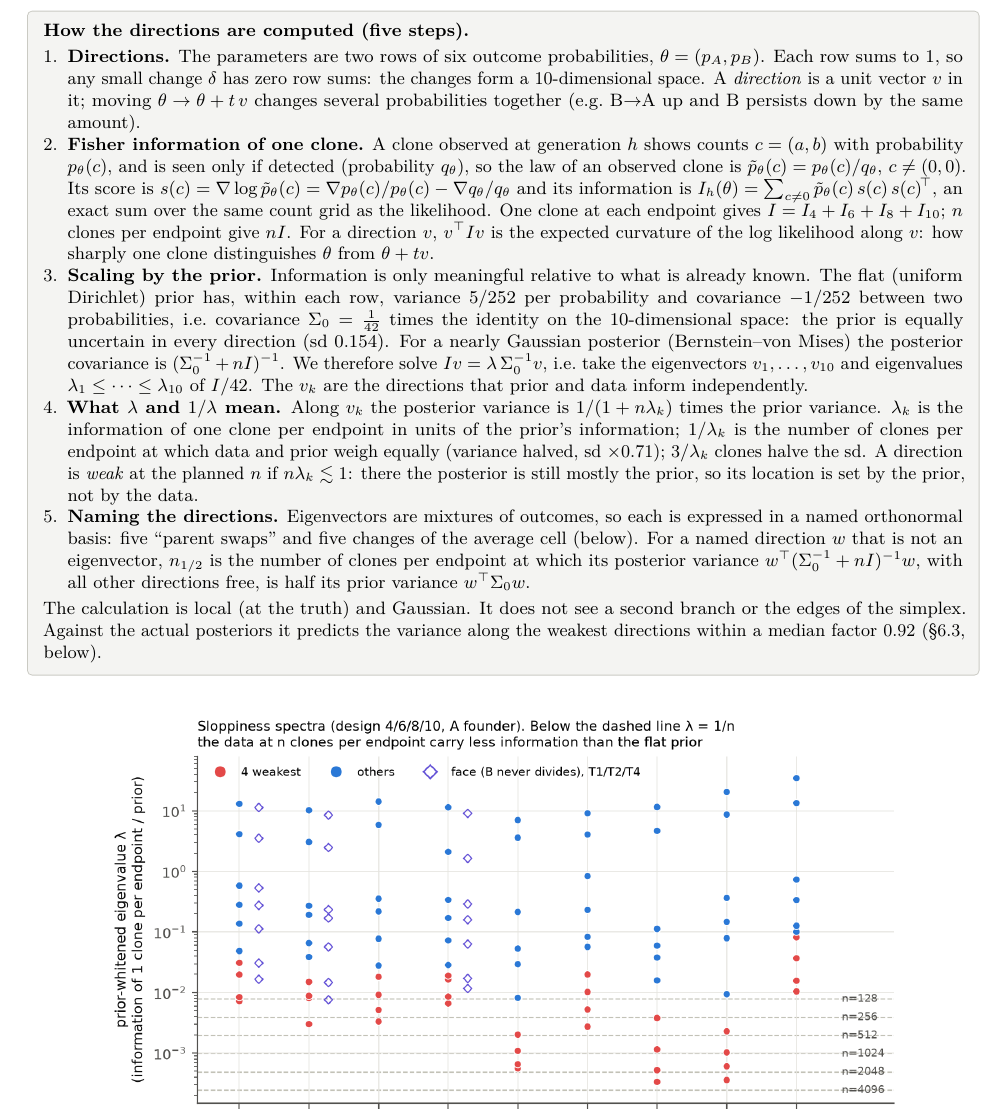
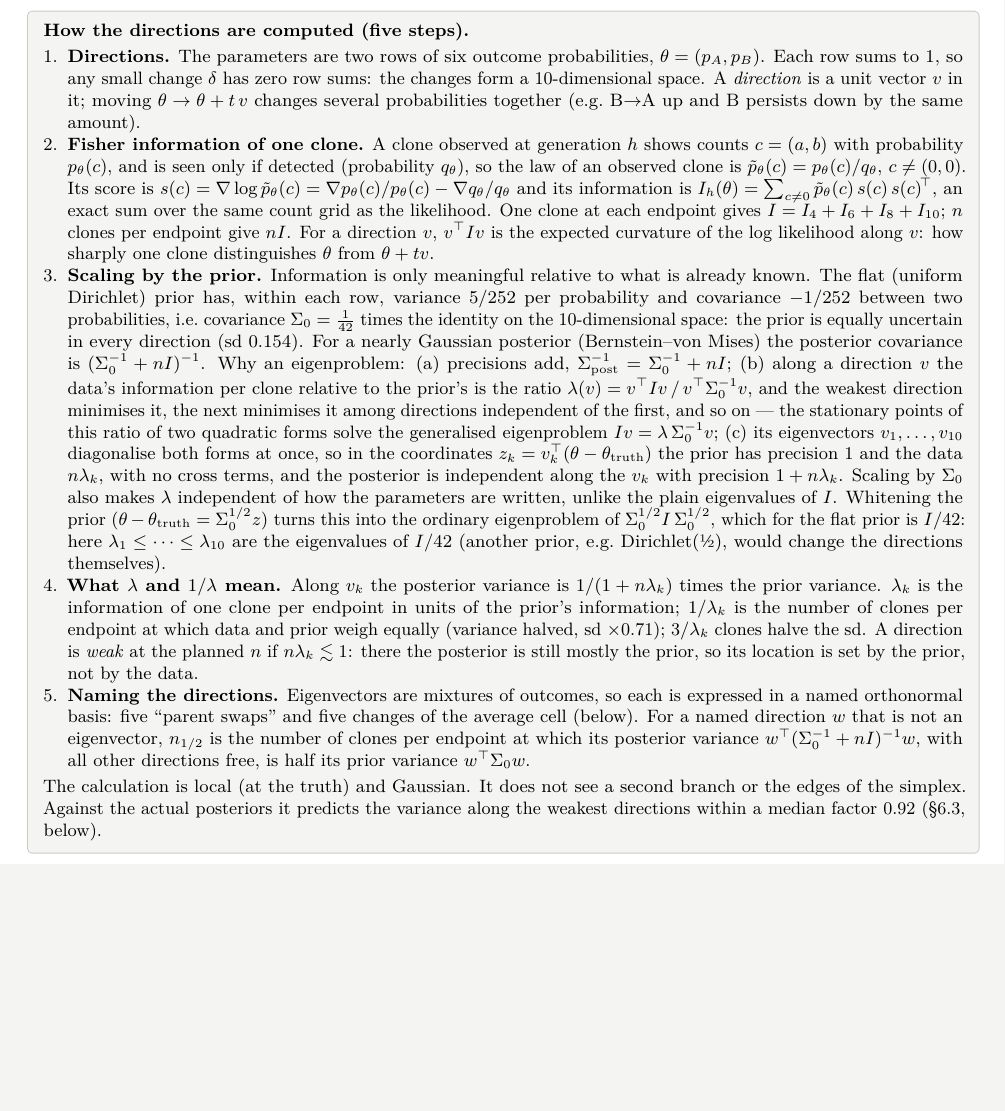
Before and after one commit to flaccagora/BIO-SBI, a LaTeX document (report_exact_gw/report.tex): part of page 18 of 41, cut so that both start at the same text, the shorter picture padded with empty space. Compiled offline with pdfLaTeX.

Commit message:
report_exact_gw 6.3: derivation of the prior-scaled eigenproblem (precisions add, Rayleigh ratio, simultaneous diagonalisation, whitening)
Co-Authored-By: Claude Opus 5.5 <noreply@anthropic.com>
Claude-Session: https://claude.ai/code/session_01EBZgzbhc9qKk7eq4vXdb3s

```diff
--- a/report_exact_gw/report.tex
+++ b/report_exact_gw/report.tex
@@ -411,7 +411,7 @@ The two weak directions above were found by hand. To find all of them, for every
 \begin{enumerate}
 \item \textbf{Directions.} The parameters are two rows of six outcome probabilities, $\theta = (p_A, p_B)$. Each row sums to 1, so any small change $\delta$ has zero row sums: the changes form a 10-dimensional space. A \emph{direction} is a unit vector $v$ in it; moving $\theta \to \theta + t\,v$ changes several probabilities together (e.g.\ \BA{} up and B persists down by the same amount).
 \item \textbf{Fisher information of one clone.} A clone observed at generation $h$ shows counts $c = (a, b)$ with probability $p_\theta(c)$, and is seen only if detected (probability $q_\theta$), so the law of an observed clone is $\tilde p_\theta(c) = p_\theta(c)/q_\theta$, $c \ne (0,0)$. Its score is $s(c) = \nabla \log \tilde p_\theta(c) = \nabla p_\theta(c)/p_\theta(c) - \nabla q_\theta/q_\theta$ and its information is $I_h(\theta) = \sum_{c \ne 0} \tilde p_\theta(c)\, s(c)\, s(c)^{\!\top}$, an exact sum over the same count grid as the likelihood. One clone at each endpoint gives $I = I_4 + I_6 + I_8 + I_{10}$; $n$ clones per endpoint give $n I$. For a direction $v$, $v^\top I v$ is the expected curvature of the log likelihood along $v$: how sharply one clone distinguishes $\theta$ from $\theta + t v$.
-\item \textbf{Scaling by the prior.} Information is only meaningful relative to what is already known. The flat (uniform Dirichlet) prior has, within each row, variance $5/252$ per probability and covariance $-1/252$ between two probabilities, i.e.\ covariance $\Sigma_0 = \tfrac{1}{42}$ times the identity on the 10-dimensional space: the prior is equally uncertain in every direction (sd $0.154$). For a nearly Gaussian posterior (Bernstein--von Mises) the posterior covariance is $(\Sigma_0^{-1} + n I)^{-1}$. We therefore solve $I v = \lambda\, \Sigma_0^{-1} v$, i.e.\ take the eigenvectors $v_1, \dots, v_{10}$ and eigenvalues $\lambda_1 \le \dots \le \lambda_{10}$ of $I/42$. The $v_k$ are the directions that prior and data inform independently.
+\item \textbf{Scaling by the prior.} Information is only meaningful relative to what is already known. The flat (uniform Dirichlet) prior has, within each row, variance $5/252$ per probability and covariance $-1/252$ between two probabilities, i.e.\ covariance $\Sigma_0 = \tfrac{1}{42}$ times the identity on the 10-dimensional space: the prior is equally uncertain in every direction (sd $0.154$). For a nearly Gaussian posterior (Bernstein--von Mises) the posterior covariance is $(\Sigma_0^{-1} + n I)^{-1}$. Why an eigenproblem: (a) precisions add, $\Sigma_{\rm post}^{-1} = \Sigma_0^{-1} + nI$; (b) along a direction $v$ the data's information per clone relative to the prior's is the ratio $\lambda(v) = v^\top I v \,/\, v^\top \Sigma_0^{-1} v$, and the weakest direction minimises it, the next minimises it among directions independent of the first, and so on --- the stationary points of this ratio of two quadratic forms solve the generalised eigenproblem $I v = \lambda\, \Sigma_0^{-1} v$; (c) its eigenvectors $v_1, \dots, v_{10}$ diagonalise both forms at once, so in the coordinates $z_k = v_k^\top(\theta - \theta_{\rm truth})$ the prior has precision 1 and the data $n\lambda_k$, with no cross terms, and the posterior is independent along the $v_k$ with precision $1 + n\lambda_k$. Scaling by $\Sigma_0$ also makes $\lambda$ independent of how the parameters are written, unlike the plain eigenvalues of $I$. Whitening the prior ($\theta - \theta_{\rm truth} = \Sigma_0^{1/2} z$) turns this into the ordinary eigenproblem of $\Sigma_0^{1/2} I\, \Sigma_0^{1/2}$, which for the flat prior is $I/42$: here $\lambda_1 \le \dots \le \lambda_{10}$ are the eigenvalues of $I/42$ (another prior, e.g.\ Dirichlet(\textonehalf), would change the directions themselves).
 \item \textbf{What $\lambda$ and $1/\lambda$ mean.} Along $v_k$ the posterior variance is $1/(1 + n\lambda_k)$ times the prior variance. $\lambda_k$ is the information of one clone per endpoint in units of the prior's information; $1/\lambda_k$ is the number of clones per endpoint at which data and prior weigh equally (variance halved, sd $\times 0.71$); $3/\lambda_k$ clones halve the sd. A direction is \emph{weak} at the planned $n$ if $n\lambda_k \lesssim 1$: there the posterior is still mostly the prior, so its location is set by the prior, not by the data.
 \item \textbf{Naming the directions.} Eigenvectors are mixtures of outcomes, so each is expressed in a named orthonormal basis: five ``parent swaps'' and five changes of the average cell (below). For a named direction $w$ that is not an eigenvector, $n_{1/2}$ is the number of clones per endpoint at which its posterior variance $w^\top(\Sigma_0^{-1} + nI)^{-1} w$, with all other directions free, is half its prior variance $w^\top \Sigma_0 w$.
 \end{enumerate}
```
Also changed, not shown: 1 other file.
